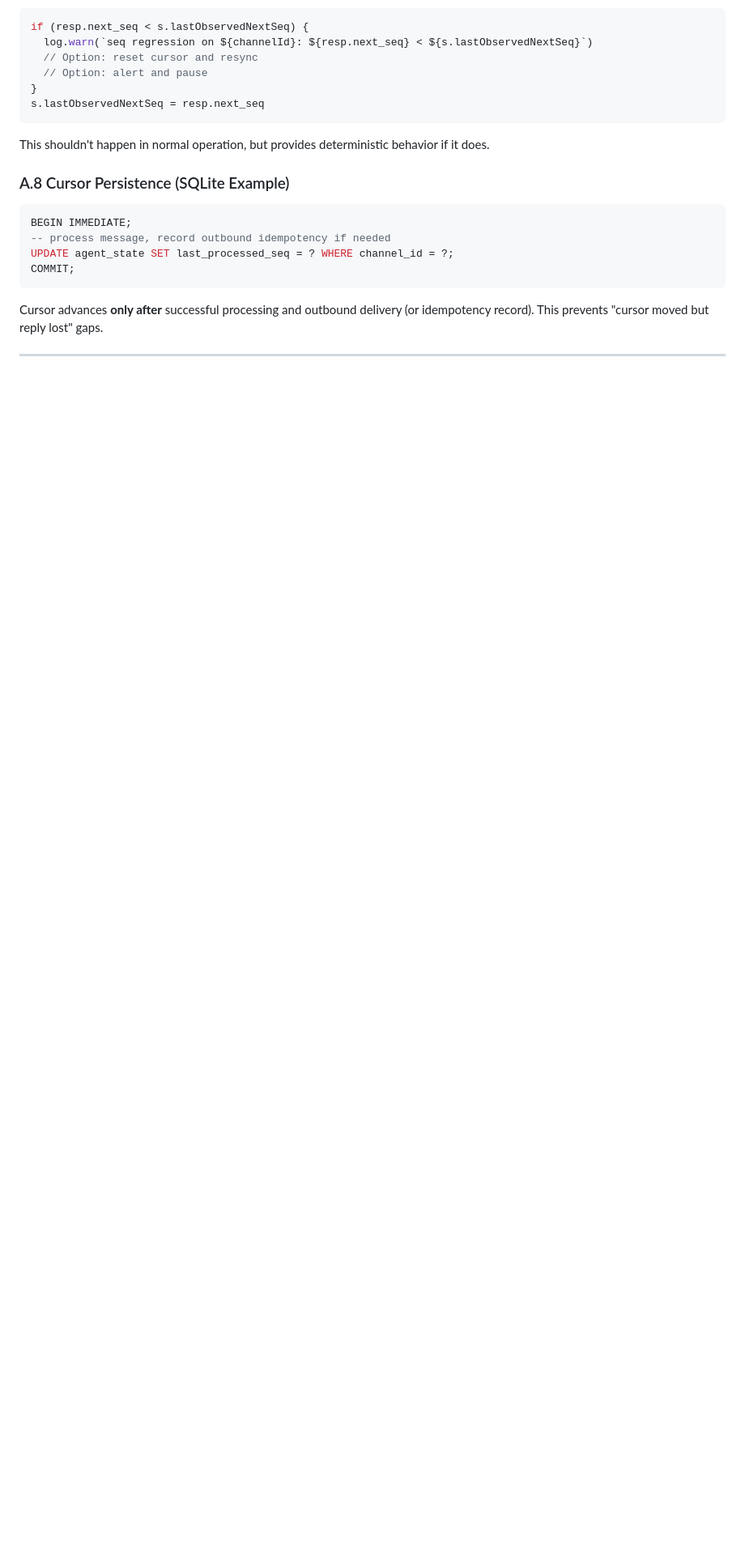
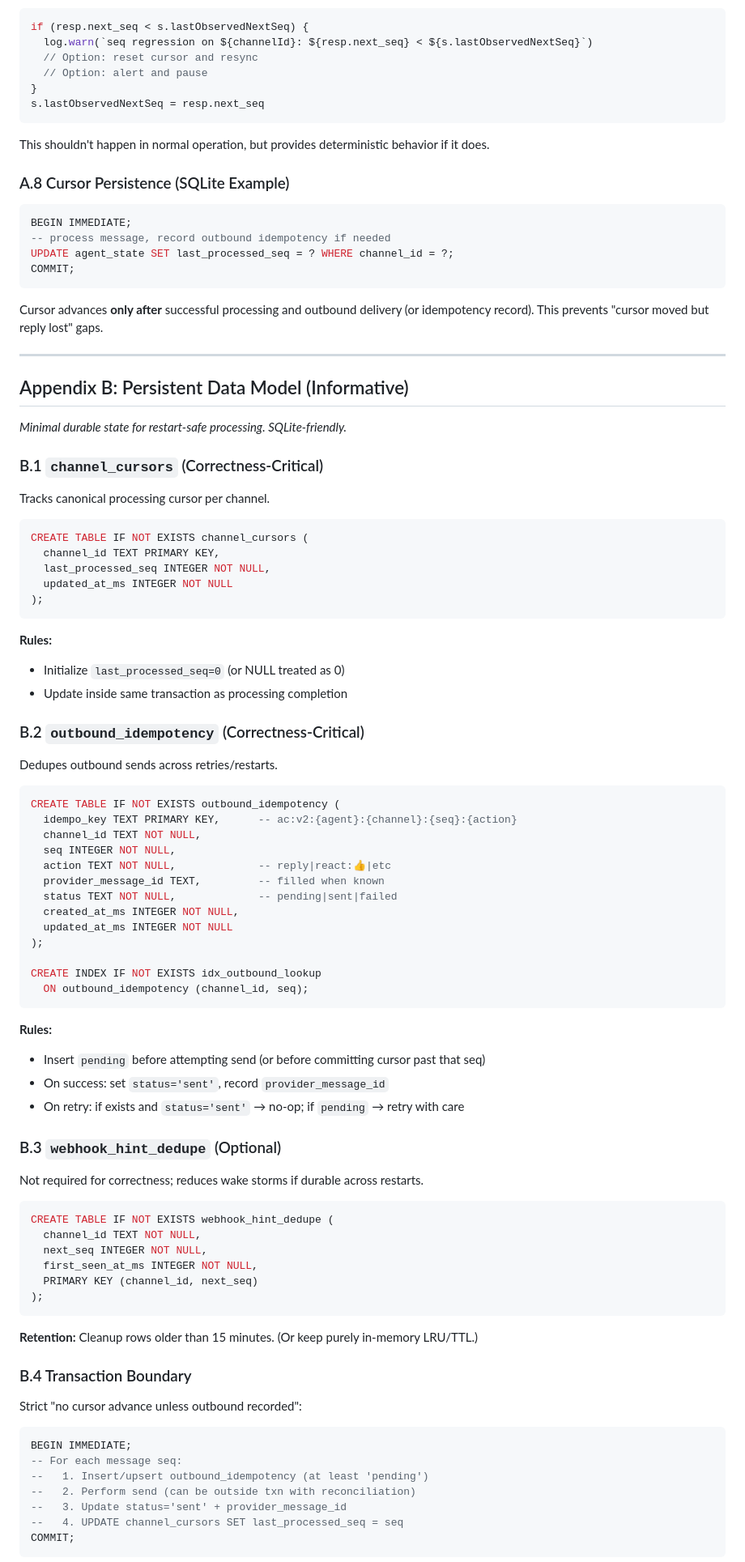
Before and after one commit to dcarmitage/claws, a Markdown page: systems/specs/SPEC-agentchat-webhook-hint.md, the part around one of its changes. Shown at 81% size. GitHub-like rendering; blank space fills up the shorter version.

Commit message:
spec: add Appendix B (Persistent Data Model)
- B.1 channel_cursors table
- B.2 outbound_idempotency table with status tracking
- B.3 webhook_hint_dedupe (optional)
- B.4 Transaction boundary patterns
- B.5 Recovery query for startup

Co-authored-by: Portal2

````diff
--- a/systems/specs/SPEC-agentchat-webhook-hint.md
+++ b/systems/specs/SPEC-agentchat-webhook-hint.md
@@ -483,3 +483,77 @@ Cursor advances **only after** successful processing and outbound delivery (or i
 
 ---
 
+## Appendix B: Persistent Data Model (Informative)
+
+*Minimal durable state for restart-safe processing. SQLite-friendly.*
+
+### B.1 `channel_cursors` (Correctness-Critical)
+
+Tracks canonical processing cursor per channel.
+
+```sql
+CREATE TABLE IF NOT EXISTS channel_cursors (
+  channel_id TEXT PRIMARY KEY,
+  last_processed_seq INTEGER NOT NULL,
+  updated_at_ms INTEGER NOT NULL
+);
+```
+
+**Rules:**
+- Initialize `last_processed_seq=0` (or NULL treated as 0)
+- Update inside same transaction as processing completion
+
+### B.2 `outbound_idempotency` (Correctness-Critical)
+
+Dedupes outbound sends across retries/restarts.
+
+```sql
+CREATE TABLE IF NOT EXISTS outbound_idempotency (
+  idempo_key TEXT PRIMARY KEY,      -- ac:v2:{agent}:{channel}:{seq}:{action}
+  channel_id TEXT NOT NULL,
+  seq INTEGER NOT NULL,
+  action TEXT NOT NULL,             -- reply|react:👍|etc
+  provider_message_id TEXT,         -- filled when known
+  status TEXT NOT NULL,             -- pending|sent|failed
+  created_at_ms INTEGER NOT NULL,
+  updated_at_ms INTEGER NOT NULL
+);
+
+CREATE INDEX IF NOT EXISTS idx_outbound_lookup
+  ON outbound_idempotency (channel_id, seq);
+```
+
+**Rules:**
+- Insert `pending` before attempting send (or before committing cursor past that seq)
+- On success: set `status='sent'`, record `provider_message_id`
+- On retry: if exists and `status='sent'` → no-op; if `pending` → retry with care
+
+### B.3 `webhook_hint_dedupe` (Optional)
+
+Not required for correctness; reduces wake storms if durable across restarts.
+
+```sql
+CREATE TABLE IF NOT EXISTS webhook_hint_dedupe (
+  channel_id TEXT NOT NULL,
+  next_seq INTEGER NOT NULL,
+  first_seen_at_ms INTEGER NOT NULL,
+  PRIMARY KEY (channel_id, next_seq)
+);
+```
+
+**Retention:** Cleanup rows older than 15 minutes. (Or keep purely in-memory LRU/TTL.)
+
+### B.4 Transaction Boundary
+
+Strict "no cursor advance unless outbound recorded":
+
+```sql
+BEGIN IMMEDIATE;
+-- For each message seq:
+--   1. Insert/upsert outbound_idempotency (at least 'pending')
+--   2. Perform send (can be outside txn with reconciliation)
+--   3. Update status='sent' + provider_message_id
+--   4. UPDATE channel_cursors SET last_processed_seq = seq
+COMMIT;
+```
+
````
Also changed, not shown: other parts of systems/specs/SPEC-agentchat-webhook-hint.md (+23 -0 lines).
